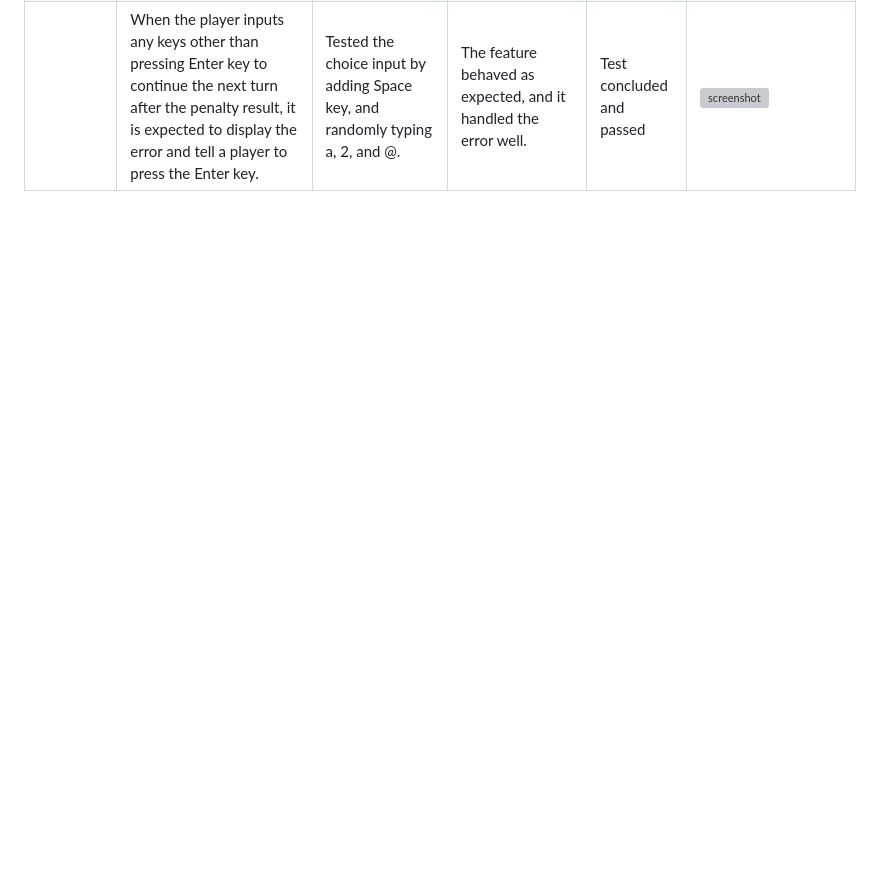
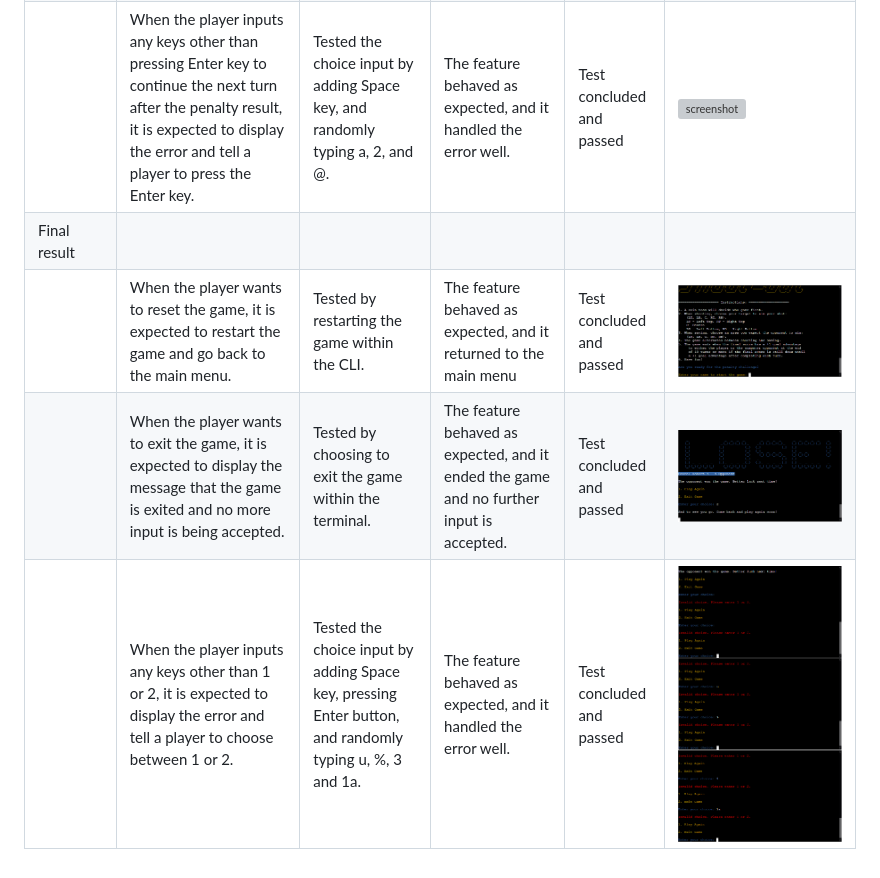
Before and after one commit to RoBizMan/penalty-shootout-game, a Markdown page: TESTING.md, the part around the change. Drawn GitHub-style; pictures changed too: documentation/defensive4a.png (added), documentation/defensive4b.png (added), documentation/defensive4ca.png (added); blank space fills up the shorter version; grey boxes are pictures that could not be loaded.

Commit message:
Add final result tests to defensive programming section

```diff
--- a/TESTING.md
+++ b/TESTING.md
@@ -45,3 +45,7 @@ Defensive programming was manually tested with the below user acceptance testing
 | | When the player chooses a target to save on the goalpost, it is expected to display the outcome of their choice by showing "GOAL" in red which player fails to save from the opponent's goal or "SAVE" in green which player successfully prevent the opponent from scoring a goal. | Tested the winning and losing outcome on the player's goalkeeper | The feature behaved as expected, and it displayed the result of the penalty kick. | Test concluded and passed | ![screenshot](documentation/defensive3ba.png) ![screenshot](documentation/defensive3bb.png) |
 | | When the player inputs any keys other than specified targets (LT, LB, C, RT, and RB), it is expected to display the error and tell a player to select a specific target. | Tested the choice input by pressing Enter key, Space key, and randomly typing g, 5, r2t, rr, and &. | The feature behaved as expected, and it handled the error well. | Test concluded and passed | ![screenshot](documentation/defensive3ca.png) ![screenshot](documentation/defensive3cb.png) ![screenshot](documentation/defensive3cc.png) |
 | | When the player inputs any keys other than pressing Enter key to continue the next turn after the penalty result, it is expected to display the error and tell a player to press the Enter key. | Tested the choice input by adding Space key, and randomly typing a, 2, and @. | The feature behaved as expected, and it handled the error well. | Test concluded and passed | ![screenshot](documentation/defensive3d.png) |
+| Final result | | | | | |
+| | When the player wants to reset the game, it is expected to restart the game and go back to the main menu. | Tested by restarting the game within the CLI. | The feature behaved as expected, and it returned to the main menu | Test concluded and passed | ![screenshot](documentation/defensive4a.png) |
+| | When the player wants to exit the game, it is expected to display the message that the game is exited and no more input is being accepted. | Tested by choosing to exit the game within the terminal. | The feature behaved as expected, and it ended the game and no further input is accepted. | Test concluded and passed | ![screenshot](documentation/defensive4b.png) |
+| | When the player inputs any keys other than 1 or 2, it is expected to display the error and tell a player to choose between 1 or 2. | Tested the choice input by adding Space key, pressing Enter button, and randomly typing u, %, 3 and 1a. | The feature behaved as expected, and it handled the error well. | Test concluded and passed | ![screenshot](documentation/defensive4ca.png) ![screenshot](documentation/defensive4cb.png) ![screenshot](documentation/defensive4cc.png) |
```
